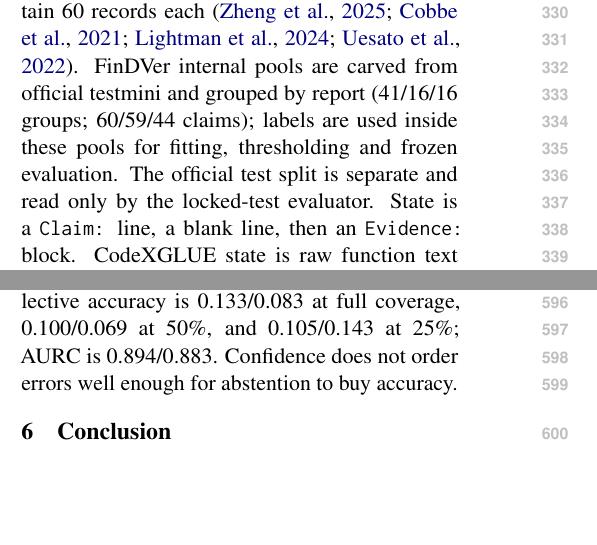
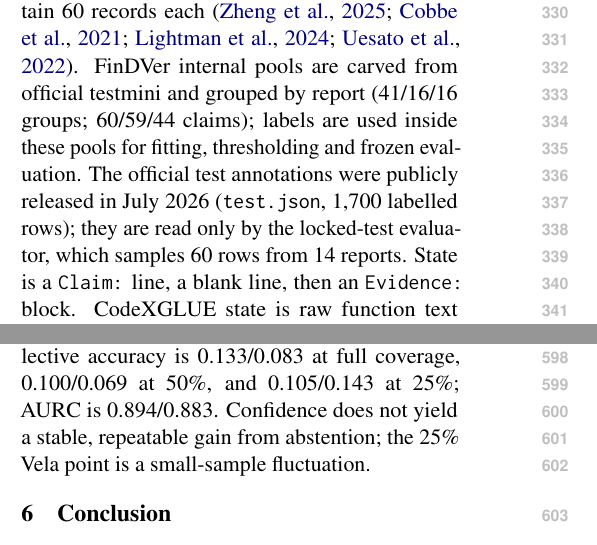
Before and after one commit to TianZH-XJU/codex-eacl, a LaTeX paper (paper/acl/main.tex, which reads paper/acl/sec_design.tex, paper/acl/sec_results.tex): two parts of the columns of pages 4 and 7 of 9, joined at a grey line, cut so that both start at the same text, the shorter picture padded with empty space. Compiled offline with pdfLaTeX.

Commit message:
audit: clarify FinDVer test provenance and direction-selection wording

```diff
--- a/paper/acl/sec_design.tex
+++ b/paper/acl/sec_design.tex
@@ -15,9 +15,11 @@
 records each \citep{zheng2025processbench,cobbe2021gsm8k,lightman2024verify,uesato2022process}.
 FinDVer internal pools are carved from official testmini and grouped by report
 (41/16/16 groups; 60/59/44 claims); labels are used inside these pools for
-fitting, thresholding and frozen evaluation. The official test split is
-separate and read only by the locked-test evaluator. State is a \texttt{Claim:}
-line, a blank line, then an \texttt{Evidence:} block. CodeXGLUE state is raw
+fitting, thresholding and frozen evaluation. The official test annotations were
+publicly released in July 2026 (\texttt{test.json}, 1,700 labelled rows); they
+are read only by the locked-test evaluator, which samples 60 rows from 14
+reports. State is a \texttt{Claim:} line, a blank line, then an
+\texttt{Evidence:} block. CodeXGLUE state is raw
 function text
 (positive rates 0.50/0.40/0.45). ProcessBench asks ``Which step contains the
 earliest error?''; its state is the problem plus \texttt{[k] step} lines and an
--- a/paper/acl/sec_results.tex
+++ b/paper/acl/sec_results.tex
@@ -119,7 +120,7 @@
 
 Table~\ref{tab:processbench} reports the selective baseline. Selective accuracy
 is 0.133/0.083 at full coverage, 0.100/0.069 at 50\%, and 0.105/0.143 at 25\%;
-AURC is 0.894/0.883. Confidence does not order errors well enough for
-abstention to buy accuracy.
+AURC is 0.894/0.883. Confidence does not yield a stable, repeatable gain from
+abstention; the 25\% Vela point is a small-sample fluctuation.
 
 \input{tables/tab_processbench}
```
Also changed, not shown: STATUS.md (+2 -0 lines), paper/acl/sec_intro.tex (+2 -1 lines), paper/acl/tables/tab_predictability.tex (+1 -1 lines), paper/acl/main.pdf, paper/acl/main_camera.pdf, paper/acl/sec_design.tex (2 more changed lines), paper/acl/sec_results.tex (9 more changed lines), 1 other file.
